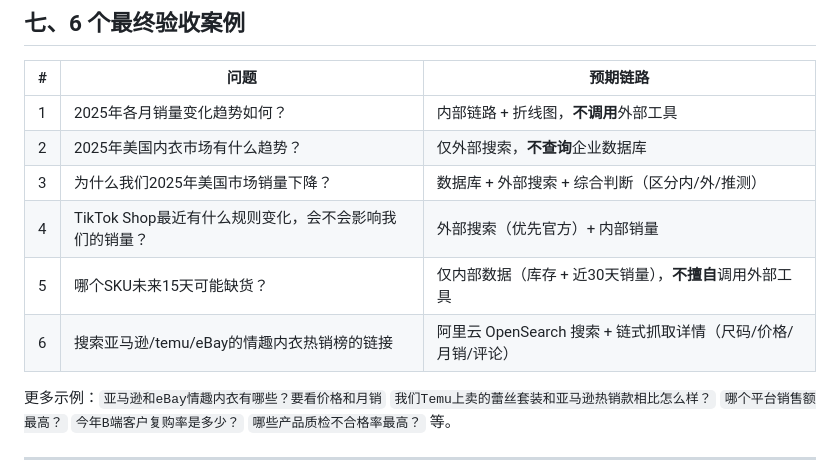
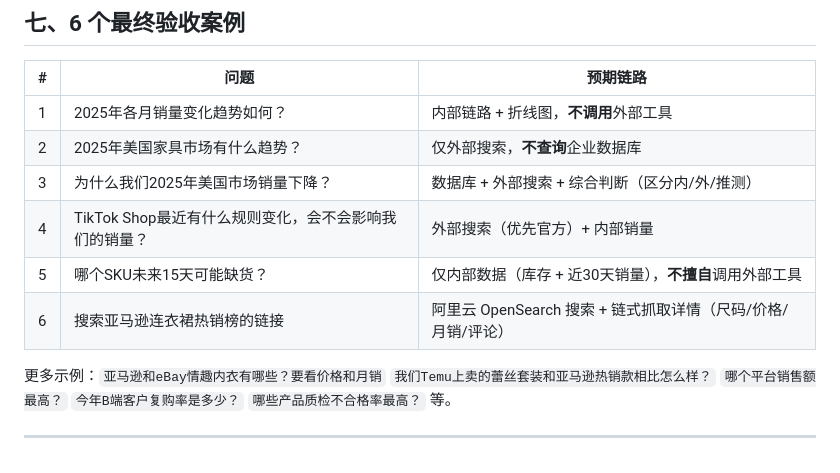
Before and after one commit to dalao6/cross-border-ecommerce-business-analysis-agent, a Markdown page: README.md, the part around the change. Rendered like a GitHub page.

```diff
--- a/README.md
+++ b/README.md
@@ -273,11 +273,11 @@ SSE 事件类型：`received` / `intent_detected` / `plan_ready` / `hitl_review`
 | # | 问题 | 预期链路 |
 | --- | --- | --- |
 | 1 | 2025年各月销量变化趋势如何？ | 内部链路 + 折线图，**不调用**外部工具 |
-| 2 | 2025年美国内衣市场有什么趋势？ | 仅外部搜索，**不查询**企业数据库 |
+| 2 | 2025年美国家具市场有什么趋势？ | 仅外部搜索，**不查询**企业数据库 |
 | 3 | 为什么我们2025年美国市场销量下降？ | 数据库 + 外部搜索 + 综合判断（区分内/外/推测） |
 | 4 | TikTok Shop最近有什么规则变化，会不会影响我们的销量？ | 外部搜索（优先官方）+ 内部销量 |
 | 5 | 哪个SKU未来15天可能缺货？ | 仅内部数据（库存 + 近30天销量），**不擅自**调用外部工具 |
-| 6 | 搜索亚马逊/temu/eBay的情趣内衣热销榜的链接 | 阿里云 OpenSearch 搜索 + 链式抓取详情（尺码/价格/月销/评论） |
+| 6 | 搜索亚马逊连衣裙热销榜的链接 | 阿里云 OpenSearch 搜索 + 链式抓取详情（尺码/价格/月销/评论） |
 
 更多示例：`亚马逊和eBay情趣内衣有哪些？要看价格和月销` `我们Temu上卖的蕾丝套装和亚马逊热销款相比怎么样？`
 `哪个平台销售额最高？` `今年B端客户复购率是多少？` `哪些产品质检不合格率最高？` 等。
```
